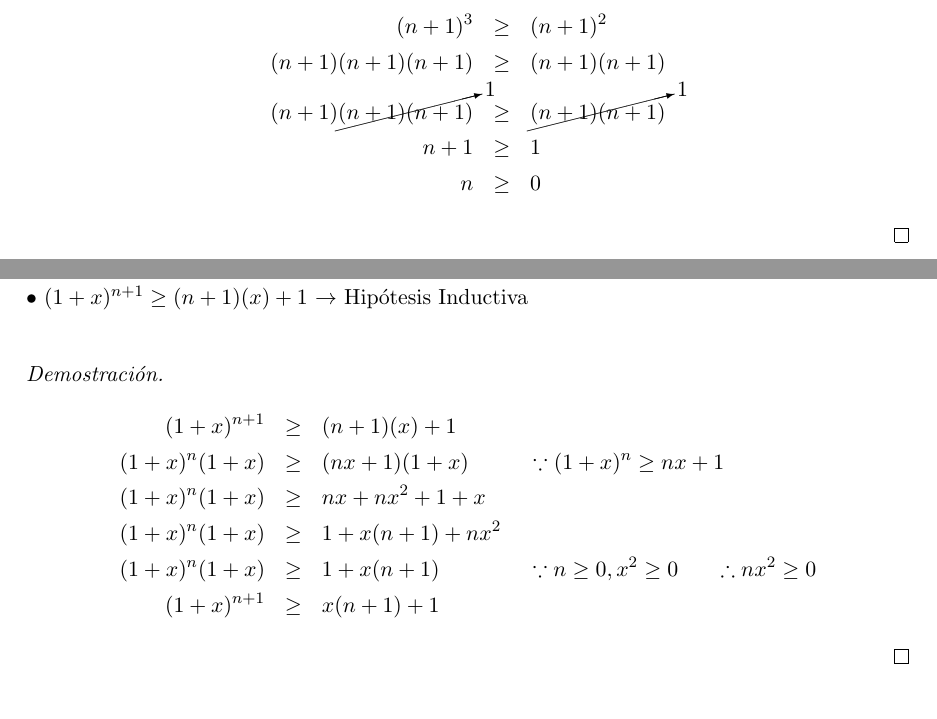
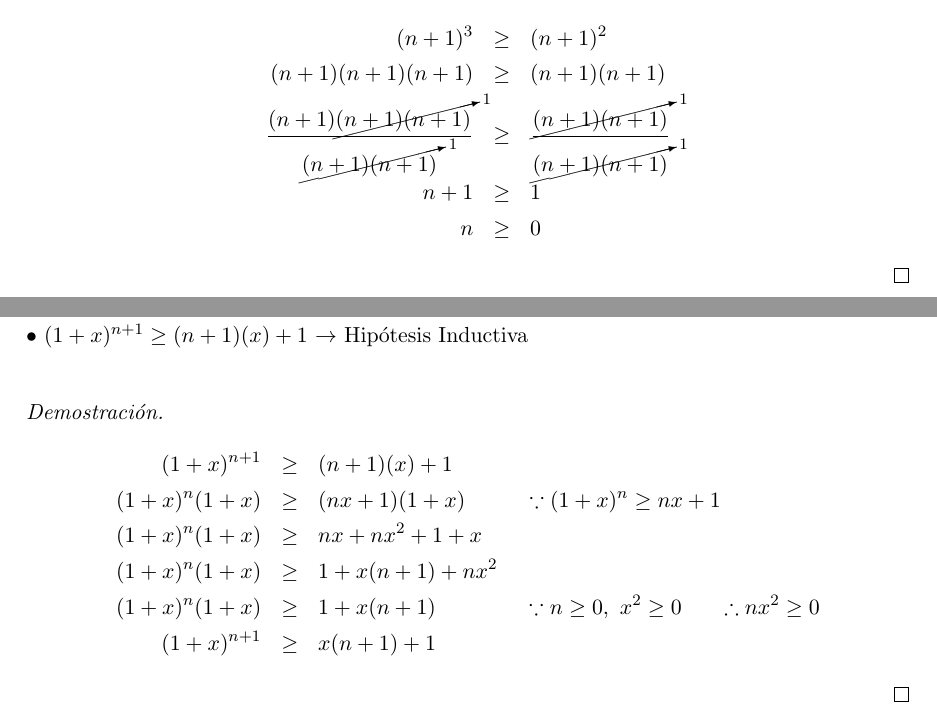
Before and after one commit to gabolemus/Tareas-Informatica, a LaTeX document (Informática 1/Laboratorio 2/Laboratorio 2.tex): two parts of pages 1 and 2 of 2, joined at a grey line, cut so that both start at the same text. Compiled offline with pdfLaTeX.

Commit message:
Laboratorio 2

```diff
--- a/Informática 1/Laboratorio 2/Laboratorio 2.tex
+++ b/Informática 1/Laboratorio 2/Laboratorio 2.tex
@@ -63,7 +63,7 @@ donde $n\in\mathbb{N}$
 \begin{eqnarray*}
 (n+1)^3&\geq&(n+1)^2\\
 (n+1)(n+1)(n+1)&\geq&(n+1)(n+1)\\
-(n+1)\cancelto{1}{(n+1)(n+1)}&\geq&\cancelto{1}{(n+1)(n+1)} \\
+\frac{(n+1)\cancelto{1}{(n+1)(n+1)}}{\cancelto{1}{(n+1)(n+1)}}&\geq&\frac{\cancelto{1}{(n+1)(n+1)}}{\cancelto{1}{(n+1)(n+1)}} \\
 n+1&\geq& 1\\
 n&\geq& 0
 \end{eqnarray*}
@@ -102,7 +102,7 @@ donde el lado izquierdo es mayor que $nx + 1$ \vspace{1cm}
 (1+x)^n(1+x)&\geq&(nx+1)(1+x) \ \ \ \ \ \ \ \ \because(1+x)^n \geq nx+1 \\
 (1+x)^n(1+x)&\geq& nx+nx^2+1+x \\
 (1+x)^n(1+x)&\geq& 1+x(n+1)+nx^2 \\
-(1+x)^n(1+x)&\geq& 1+x(n+1) \ \ \ \ \ \ \ \ \ \ \ \ \because n \geq 0, x^2 \geq 0 \ \ \ \ \ \therefore nx^2 \geq 0 \\
+(1+x)^n(1+x)&\geq& 1+x(n+1) \ \ \ \ \ \ \ \ \ \ \ \ \because n \geq 0, \ x^2 \geq 0 \ \ \ \ \ \therefore nx^2 \geq 0 \\
 (1+x)^{n+1}&\geq& x(n+1)+1
 \end{eqnarray*}
 
```
Also changed, not shown: Informática 1/Laboratorio 2/Laboratorio 2.pdf.
